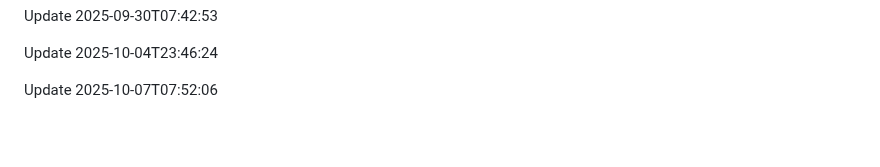
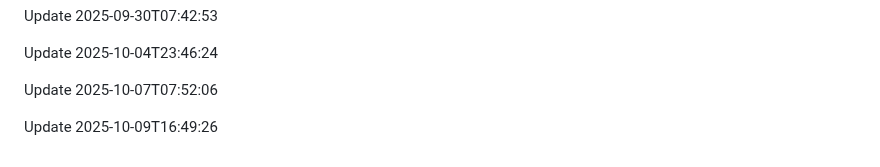
Before and after one commit to htiketun/python-messaging-suite, a Markdown page: README.md, the part around the change. Rendered like a GitHub page; blank space fills up the shorter version.

```diff
--- a/README.md
+++ b/README.md
@@ -439,3 +439,5 @@ Update 2025-09-30T07:42:53
 Update 2025-10-04T23:46:24
 
 Update 2025-10-07T07:52:06
+
+Update 2025-10-09T16:49:26
```
